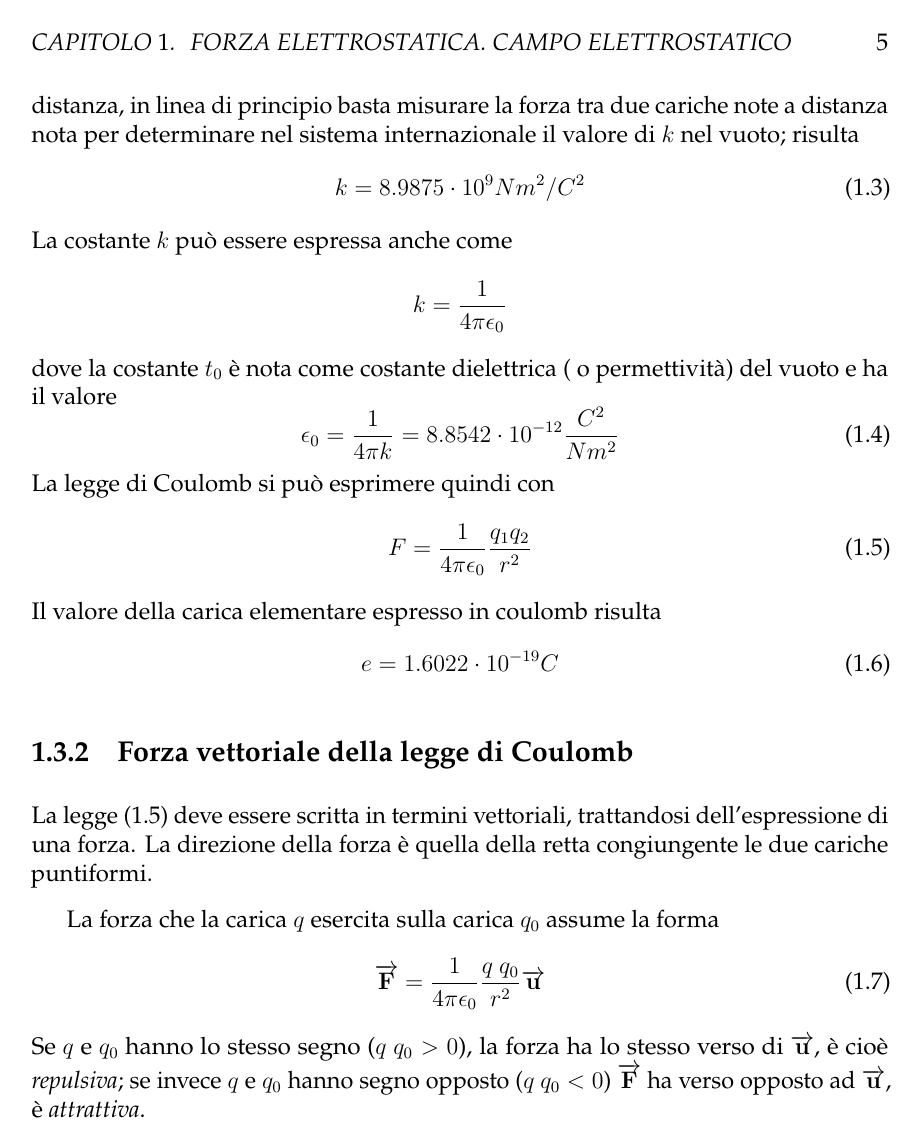
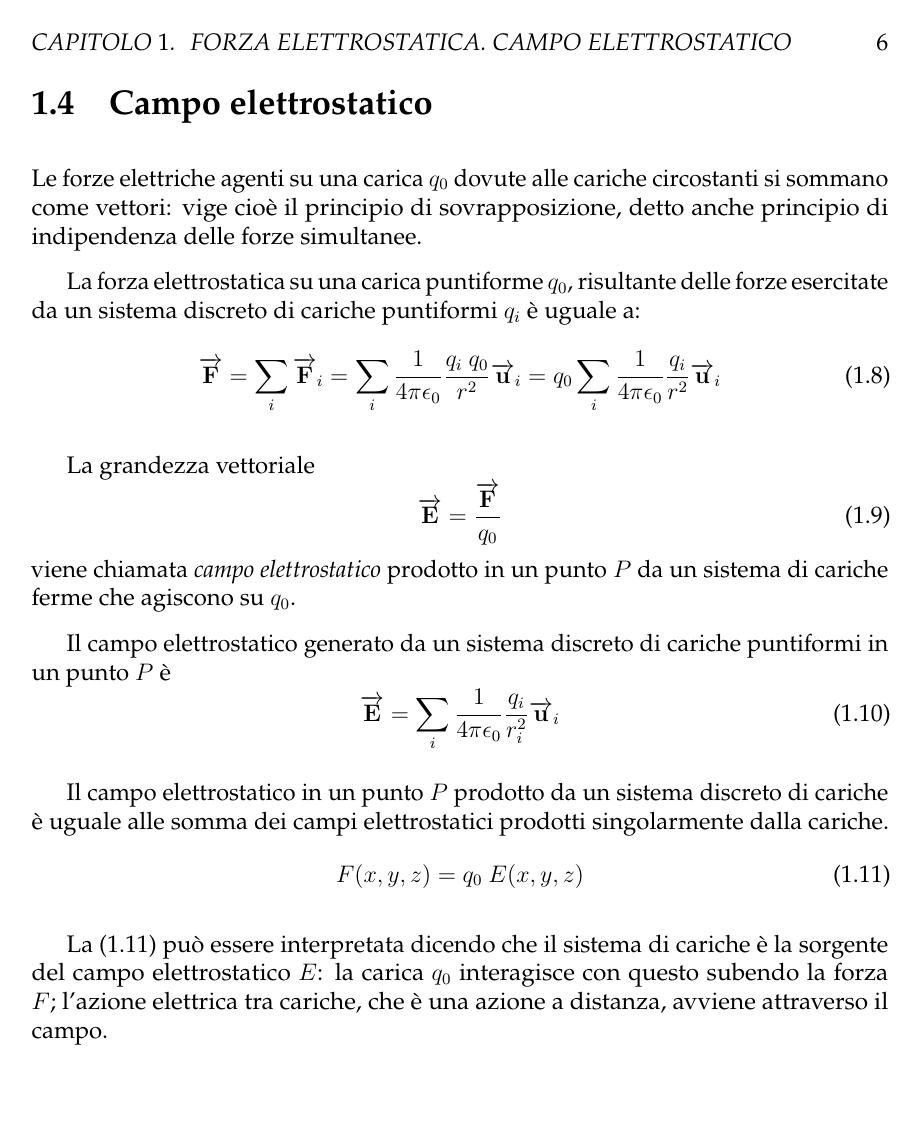
Before and after one commit to mgiacopu/appunti-fisica, a LaTeX figure (src/chapters/09/chapter09.tex): page 5 of 5 before the commit and page 6 of 6 after it. Compiled offline with pdfLaTeX.

Commit message:
Aggiunta sezione 'Campo elettrostatico'

```diff
--- a/src/chapters/09/chapter09.tex
+++ b/src/chapters/09/chapter09.tex
@@ -123,4 +123,32 @@ La forza che la carica \(q\) esercita sulla carica \(q_0\) assume la forma
 \end{equation}
 Se \(q\) e \(q_0\) hanno lo stesso segno (\(q \ q_0 > 0\)), la forza ha lo stesso verso di \(\overrightarrow{u}\), è cioè \emph{repulsiva}; se invece \(q\) e \(q_0\) hanno segno opposto (\(q \ q_0 < 0\)) \(\overrightarrow{F}\) ha verso opposto ad \(\overrightarrow{u}\), è \emph{attrattiva}.
 
+\section{Campo elettrostatico}
+
+Le forze elettriche agenti su una carica \(q_0\) dovute alle cariche circostanti si sommano come vettori: vige cioè il principio di sovrapposizione, detto anche principio di indipendenza delle forze simultanee.
+
+La forza elettrostatica su una carica puntiforme \(q_0\), risultante delle forze esercitate da un sistema discreto di cariche puntiformi \(q_i\) è uguale a:
+\begin{equation}
+    \overrightarrow{F} = \sum_i \overrightarrow{F}_i = \sum_i \frac{1}{4 \pi \epsilon_0} \frac{q_i \ q_0}{r^2} \overrightarrow{u}_i = q_0 \sum_i \frac{1}{4 \pi \epsilon_0} \frac{q_i}{r^2} \overrightarrow{u}_i
+\end{equation}
+
+La grandezza vettoriale
+\begin{equation}
+    \overrightarrow{E} = \frac{\overrightarrow{F}}{q_0}
+\end{equation}
+viene chiamata \emph{campo elettrostatico} prodotto in un punto \(P\) da un sistema di cariche ferme che agiscono su \(q_0\).
+
+Il campo elettrostatico generato da un sistema discreto di cariche puntiformi in un punto \(P\) è
+\begin{equation}
+    \overrightarrow{E} =\sum_i \frac{1}{4 \pi \epsilon_0} \frac{q_i}{r_i^2} \overrightarrow{u}_i
+\end{equation}
+
+Il campo elettrostatico in un punto \(P\) prodotto da un sistema discreto di cariche è uguale alle somma dei campi elettrostatici prodotti singolarmente dalla cariche.
+\begin{equation} \label{equiv_campi}
+    F ( x, y, z) = q_0 \ E ( x, y, z)
+\end{equation}
+
+La (\ref{equiv_campi}) può essere interpretata dicendo che il sistema di cariche è la sorgente del campo elettrostatico \(E\): la carica \(q_0\) interagisce con questo subendo la forza \(F\);
+l'azione elettrica tra cariche, che è una azione a distanza, avviene attraverso il campo.
+
 \end{document}
```
